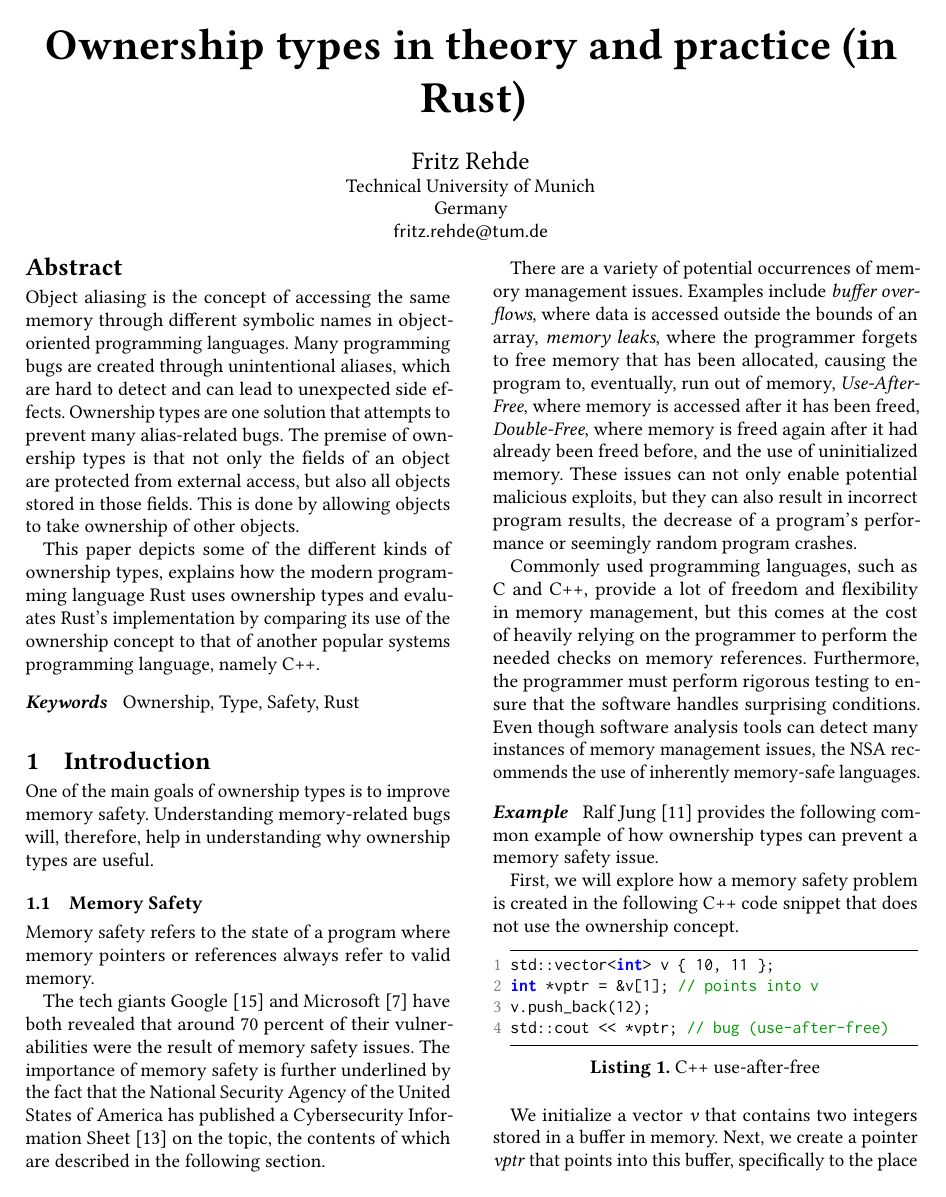
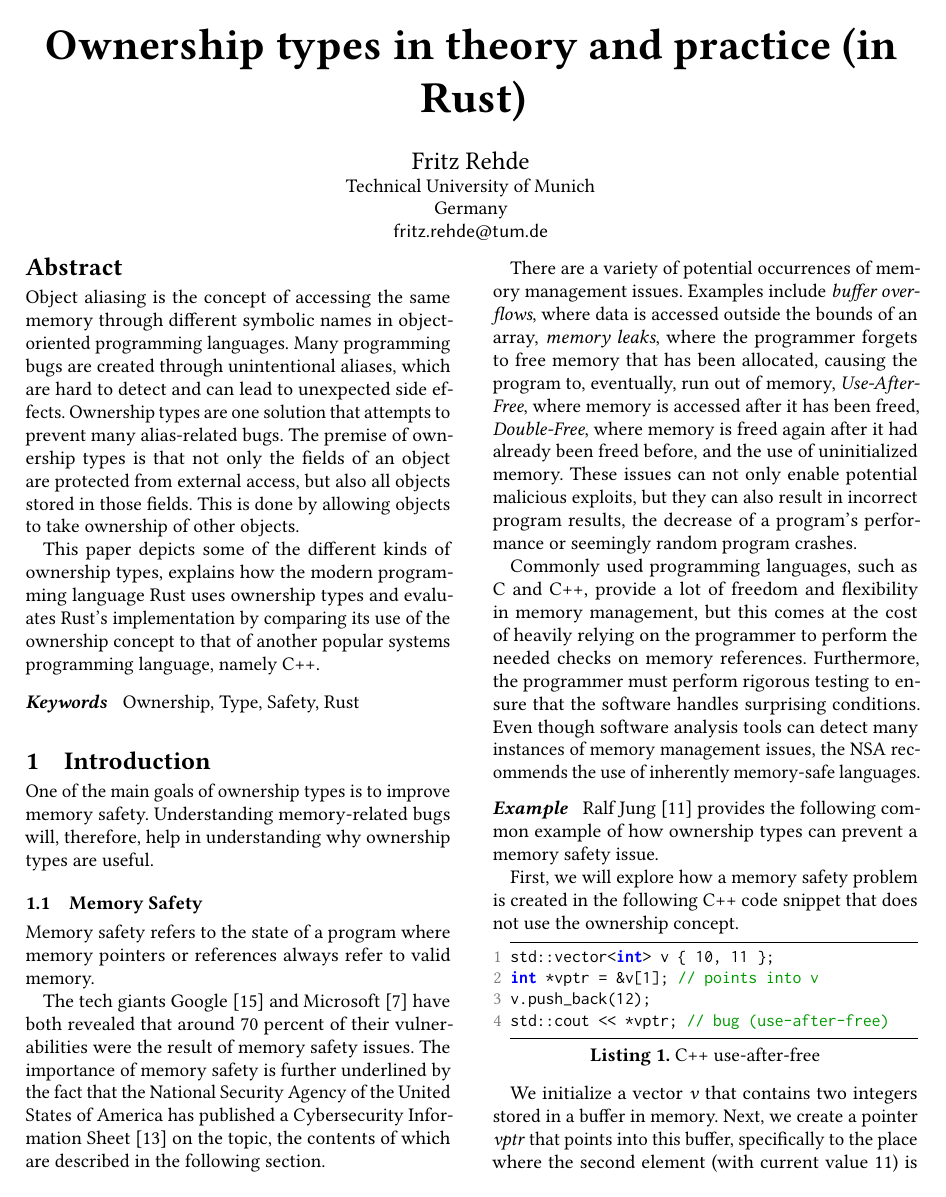
Before and after one commit to fritzrehde/tum-seminar-paper, a LaTeX paper (paper/paper.tex): page 1 of 10 before the commit and page 1 of 9 after it. Compiled offline with pdfLaTeX; a LaTeX package or settings file that is missing is left out.

Commit message:
improved paper formatting slightly

```diff
--- a/paper/paper.tex
+++ b/paper/paper.tex
@@ -19,8 +19,8 @@
 \definecolor{mauve}{rgb}{0.58,0,0.82}
 
 \lstset{frame=tb,
-  aboveskip=3mm,
-  belowskip=3mm,
+  % aboveskip=3mm,
+  % belowskip=3mm,
   showstringspaces=false,
   columns=flexible,
   basicstyle={\small\ttfamily},
```
